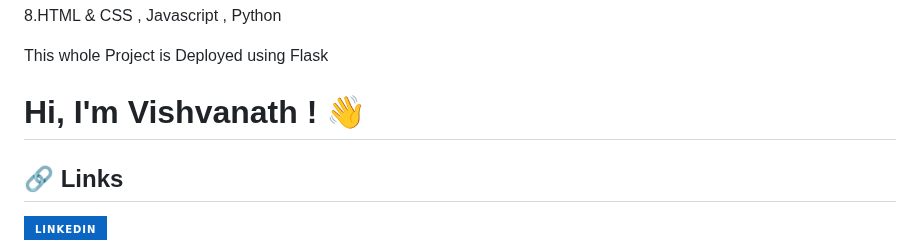
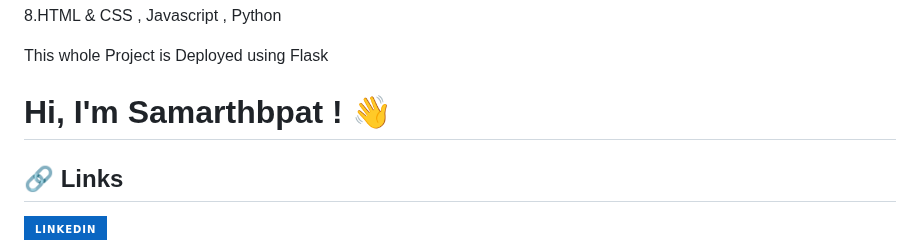
Before and after one commit to samarthbpatil/plant_disease, a Markdown page: README.md, the part around the change. GitHub-like rendering; badges without logos.

```diff
--- a/README.md
+++ b/README.md
@@ -95,7 +95,7 @@ A fixed size of (224 * 224) RGB image was given as input to this network which m
 This whole Project is Deployed using Flask
 
 
-# Hi, I'm Vishvanath ! 👋
+# Hi, I'm Samarthbpat ! 👋
 
 
 ## 🔗 Links
```
